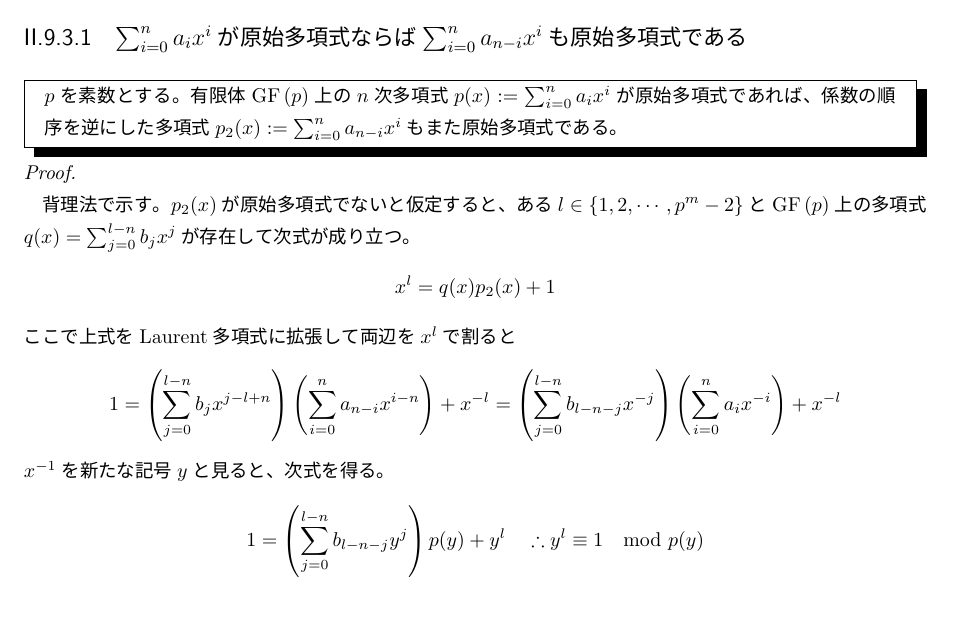
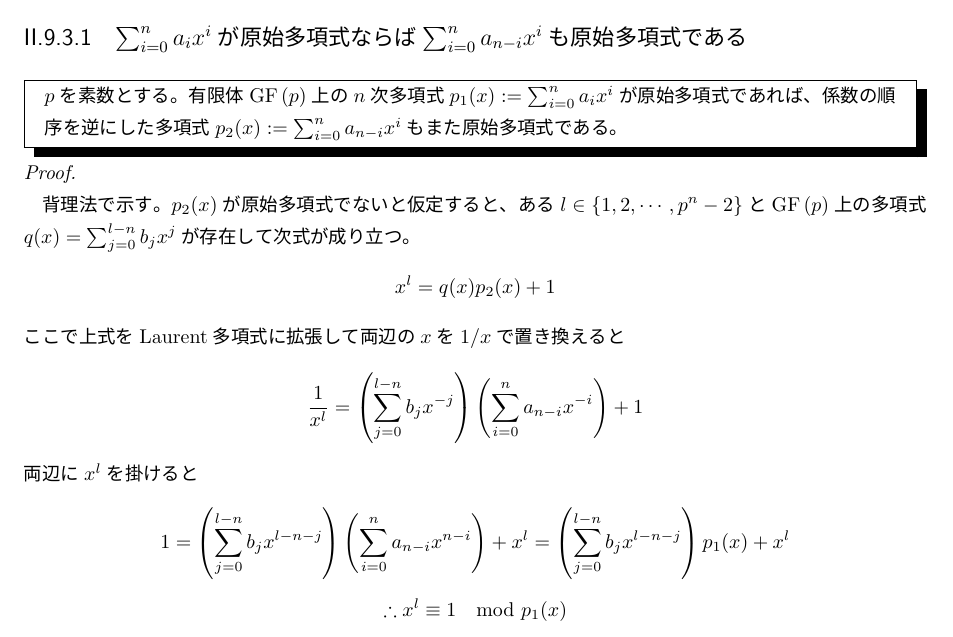
Before and after one commit to motchy869/Mathematics-Memorandum, a LaTeX book (数学備忘録.tex, which reads parts/discrete-mathematics/discrete-mathematics.tex): part of page 31 of 236, cut so that both start at the same text, the shorter picture padded with empty space. The pictures show the PDF file 数学備忘録.pdf that the author committed with the source.

Commit message:
fix: primitive polynomial remma

```diff
--- a/parts/discrete-mathematics/discrete-mathematics.tex
+++ b/parts/discrete-mathematics/discrete-mathematics.tex
@@ -477,9 +477,10 @@
 					\[ x^l = q(x)p_2(x) + 1 \]
-					ここで上式をLaurent多項式に拡張して両辺を$x^l$で割ると
-					\[ 1 = \left(\sum_{j=0}^{l-n} b_jx^{j-l+n}\right)\left(\sum_{i=0}^n a_{n-i}x^{i-n}\right) + x^{-l} = \left(\sum_{j=0}^{l-n} b_{l-n-j}x^{-j}\right)\left(\sum_{i=0}^n a_ix^{-i}\right) + x^{-l} \]
-					$x^{-1}$を新たな記号$y$と見ると、次式を得る。
-					\[ 1 = \left(\sum_{j=0}^{l-n} b_{l-n-j}y^j\right)p(y) + y^l \quad\therefore y^l \equiv 1 \mod p(y)\]
-					これは$p$が原始多項式であることに矛盾する。
+					ここで上式をLaurent多項式に拡張して両辺の$x$を$1/x$で置き換えると
+					\[ \frac{1}{x^l} = \left(\sum_{j=0}^{l-n} b_jx^{-j}\right)\left(\sum_{i=0}^n a_{n-i}x^{-i}\right) + 1 \]
+					両辺に$x^l$を掛けると
+					\[ 1 = \left(\sum_{j=0}^{l-n} b_jx^{l-n-j}\right)\left(\sum_{i=0}^n a_{n-i}x^{n-i}\right) + x^l = \left(\sum_{j=0}^{l-n} b_jx^{l-n-j}\right)p_1(x) + x^l \]
+					\[ \therefore x^l \equiv 1 \mod p_1(x) \]
+					これは$p_1(x)$が原始多項式であることに矛盾する。
 				\end{proof}
 	\chapter{有限幾何学}
 		\section{有限射影平面}
```
Also changed, not shown: 数学備忘録.pdf, parts/discrete-mathematics/discrete-mathematics.tex (4 more changed lines).
